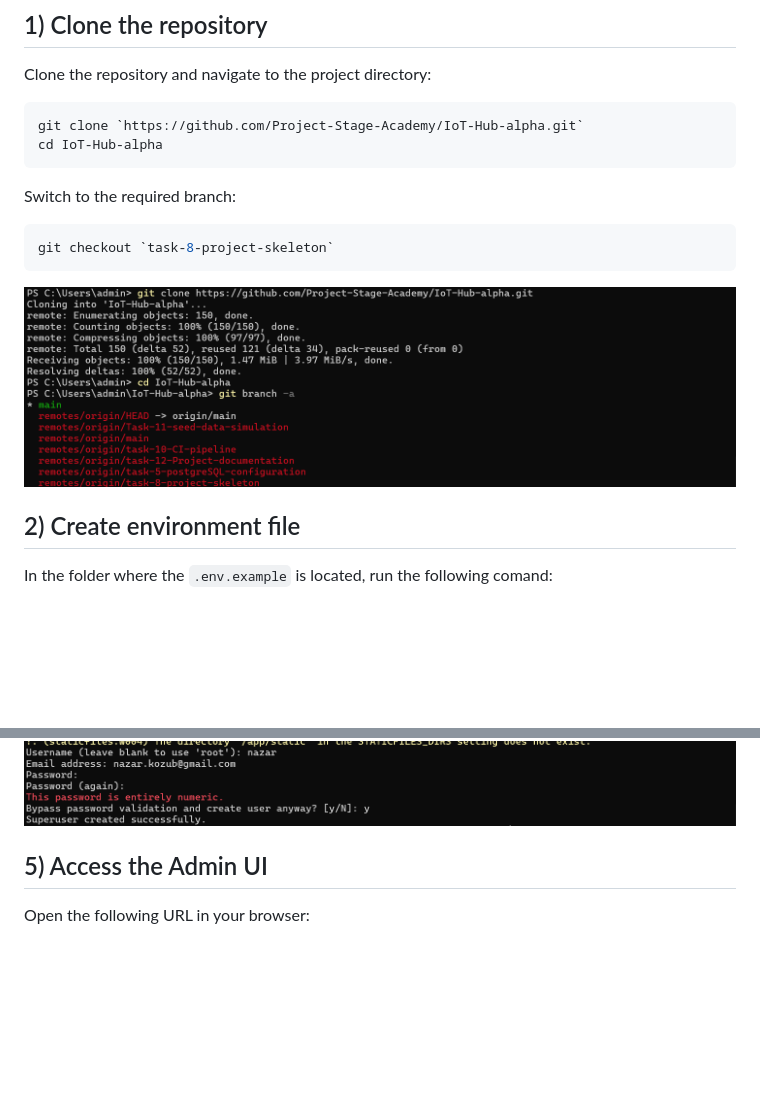
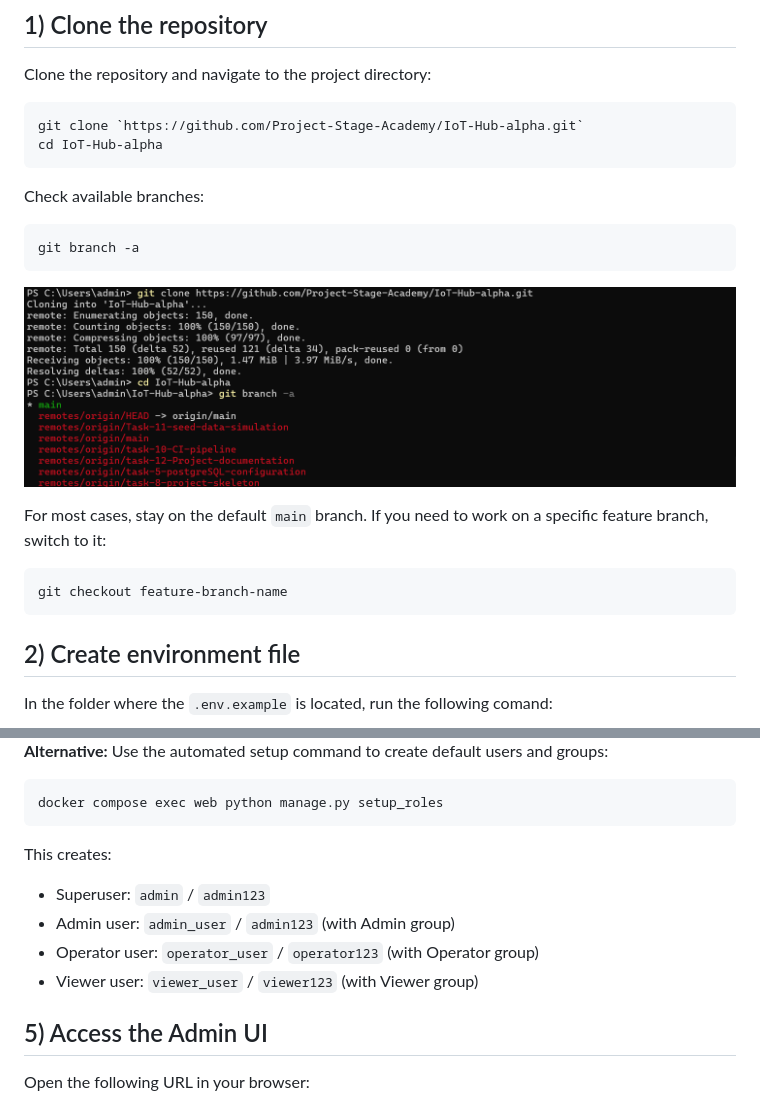
Before and after one commit to Project-Stage-Academy/IoT-Hub-alpha, a Markdown page: docs/runbooks/onboarding.md, 2 parts joined by grey strips. Drawn GitHub-style; pictures changed too: docs/images/onboarding-04-admin.png; blank space fills up the shorter version.

````diff
--- a/docs/runbooks/onboarding.md
+++ b/docs/runbooks/onboarding.md
@@ -23,11 +23,17 @@ Clone the repository and navigate to the project directory:
 git clone `https://github.com/Project-Stage-Academy/IoT-Hub-alpha.git`
 cd IoT-Hub-alpha
 ```
-Switch to the required branch:
+Check available branches:
 ```bash
-git checkout `task-8-project-skeleton`
+git branch -a
 ```
 ![example-clone](../images/onboarding-01-clone.png)
+
+For most cases, stay on the default `main` branch.
+If you need to work on a specific feature branch, switch to it:
+```bash
+git checkout feature-branch-name
+```
 
 ## 2) Create environment file
 In the folder where the `.env.example` is located, run the following comand:
@@ -70,4 +124,15 @@ Follow the prompts to set username and password.
 ![example-admin](../images/onboarding-04-admin.png)
+
+**Alternative:** Use the automated setup command to create default users and groups:
+```bash
+docker compose exec web python manage.py setup_roles
+```
+
+This creates:
+- Superuser: `admin` / `admin123`
+- Admin user: `admin_user` / `admin123` (with Admin group)
+- Operator user: `operator_user` / `operator123` (with Operator group)
+- Viewer user: `viewer_user` / `viewer123` (with Viewer group)
 
 ## 5) Access the Admin UI
 Open the following URL in your browser:
````
Also changed, not shown: other parts of docs/runbooks/onboarding.md (+54 -6 lines), docs/images/onboarding-03-up.png, 2 other files.
